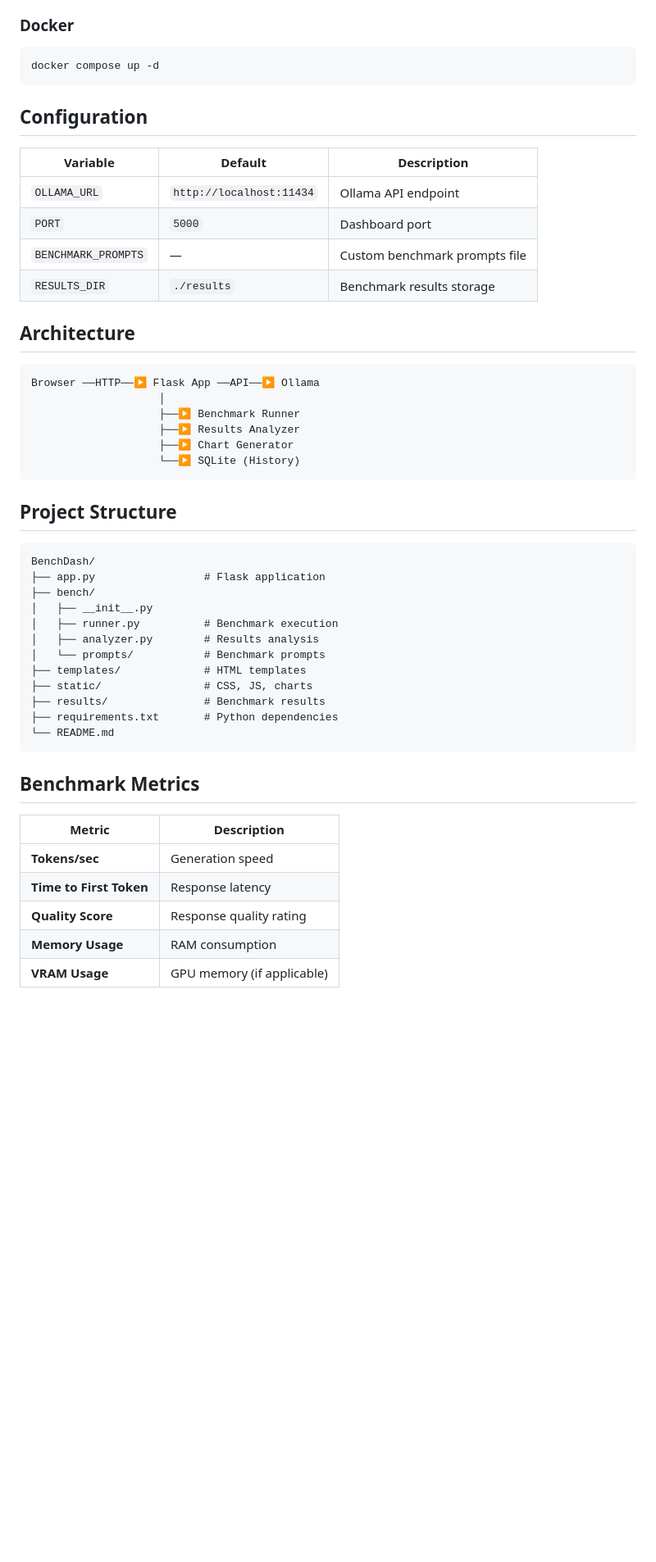
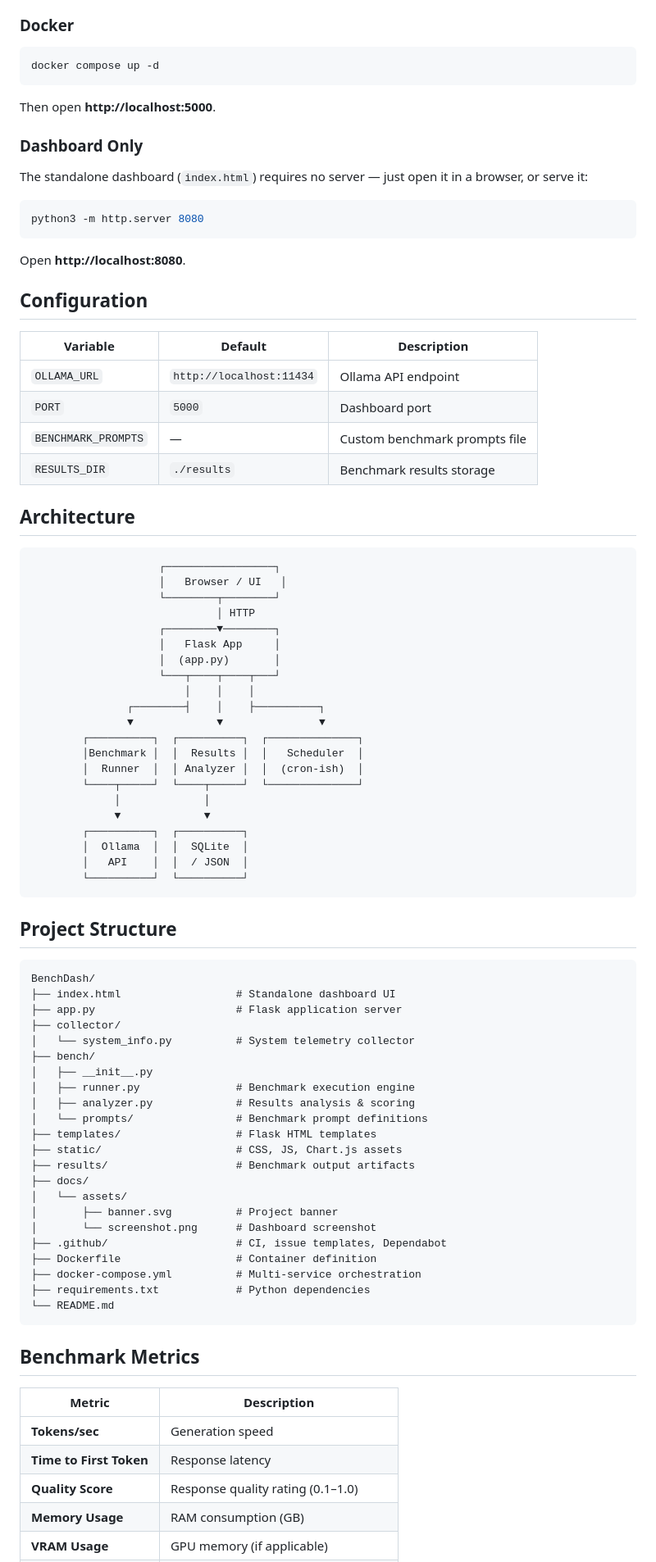
Before and after one commit to OneByJorah/BenchDash, a Markdown page: README.md, the part around the change printed below. Shown: that part at 82% size. Rendered like a GitHub page; blank space fills up the shorter version.

````diff
--- a/README.md
+++ b/README.md
@@ -49,10 +57,22 @@ Open **http://localhost:5000** in your browser.
 docker compose up -d
 ```
 
+Then open **http://localhost:5000**.
+
+### Dashboard Only
+
+The standalone dashboard (`index.html`) requires no server — just open it in a browser, or serve it:
+
+```bash
+python3 -m http.server 8080
+```
+
+Open **http://localhost:8080**.
+
 ## Configuration
 
 | Variable | Default | Description |
-|----------|---------|-------------|
+|---|---|---|
 | `OLLAMA_URL` | `http://localhost:11434` | Ollama API endpoint |
 | `PORT` | `5000` | Dashboard port |
 | `BENCHMARK_PROMPTS` | — | Custom benchmark prompts file |
@@ -61,37 +81,62 @@ docker compose up -d
 ## Architecture
 
 ```
-Browser ──HTTP──▶ Flask App ──API──▶ Ollama
-                    │
-                    ├──▶ Benchmark Runner
-                    ├──▶ Results Analyzer
-                    ├──▶ Chart Generator
-                    └──▶ SQLite (History)
+                    ┌─────────────────┐
+                    │   Browser / UI   │
+                    └────────┬────────┘
+                             │ HTTP
+                    ┌────────▼────────┐
+                    │   Flask App     │
+                    │  (app.py)       │
+                    └───┬────┬────┬───┘
+                        │    │    │
+               ┌────────┤    │    ├──────────┐
+               ▼             ▼               ▼
+        ┌──────────┐  ┌──────────┐  ┌──────────────┐
+        │Benchmark │  │  Results │  │   Scheduler  │
+        │  Runner  │  │ Analyzer │  │  (cron-ish)  │
+        └────┬─────┘  └────┬─────┘  └──────────────┘
+             │             │
+             ▼             ▼
+        ┌──────────┐  ┌──────────┐
+        │  Ollama  │  │  SQLite  │
+        │   API    │  │  / JSON  │
+        └──────────┘  └──────────┘
 ```
 
 ## Project Structure
 
 ```
 BenchDash/
-├── app.py                 # Flask application
+├── index.html                  # Standalone dashboard UI
+├── app.py                      # Flask application server
+├── collector/
+│   └── system_info.py          # System telemetry collector
 ├── bench/
 │   ├── __init__.py
-│   ├── runner.py          # Benchmark execution
-│   ├── analyzer.py        # Results analysis
-│   └── prompts/           # Benchmark prompts
-├── templates/             # HTML templates
-├── static/                # CSS, JS, charts
-├── results/               # Benchmark results
-├── requirements.txt       # Python dependencies
+│   ├── runner.py               # Benchmark execution engine
+│   ├── analyzer.py             # Results analysis & scoring
+│   └── prompts/                # Benchmark prompt definitions
+├── templates/                  # Flask HTML templates
+├── static/                     # CSS, JS, Chart.js assets
+├── results/                    # Benchmark output artifacts
+├── docs/
+│   └── assets/
+│       ├── banner.svg          # Project banner
+│       └── screenshot.png      # Dashboard screenshot
+├── .github/                    # CI, issue templates, Dependabot
+├── Dockerfile                  # Container definition
+├── docker-compose.yml          # Multi-service orchestration
+├── requirements.txt            # Python dependencies
 └── README.md
 ```
 
 ## Benchmark Metrics
 
 | Metric | Description |
-|--------|-------------|
+|---|---|
 | **Tokens/sec** | Generation speed |
 | **Time to First Token** | Response latency |
-| **Quality Score** | Response quality rating |
-| **Memory Usage** | RAM consumption |
+| **Quality Score** | Response quality rating (0.1–1.0) |
+| **Memory Usage** | RAM consumption (GB) |
 | **VRAM Usage** | GPU memory (if applicable) |
````
Also changed, not shown: other parts of README.md (+42 -32 lines), docs/assets/screenshot.png, 1 other file.
